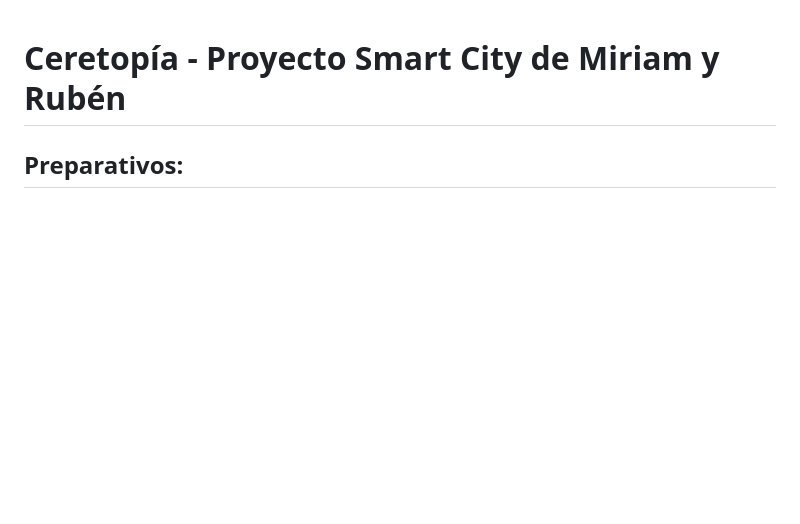
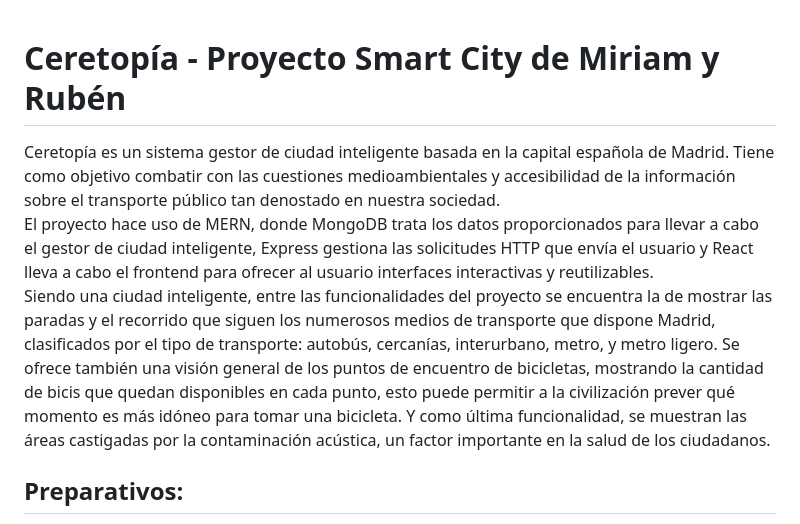
Before and after one commit to rubnium/SmartCity-v2-miriam-ruben, a Markdown page: README.md, the part around the change. GitHub-like rendering; blank space fills up the shorter version.

Commit message:
Añadido descripcion

```diff
--- a/README.md
+++ b/README.md
@@ -1,5 +1,8 @@
 # Ceretopía - Proyecto Smart City de Miriam y Rubén
-<!--TODO: añadir descripcion-->
+Ceretopía es un sistema gestor de ciudad inteligente basada en la capital española de Madrid. Tiene como objetivo combatir con las cuestiones medioambientales y accesibilidad de la información sobre el transporte público tan denostado en nuestra sociedad.
+El proyecto hace uso de MERN, donde MongoDB trata los datos proporcionados para llevar a cabo el gestor de ciudad inteligente, Express gestiona las solicitudes HTTP que envía el usuario y React lleva a cabo el frontend para ofrecer al usuario interfaces interactivas y reutilizables.
+Siendo una ciudad inteligente, entre las funcionalidades del proyecto se encuentra la de mostrar las paradas y el recorrido que siguen los numerosos medios de transporte que dispone Madrid, clasificados por el tipo de transporte: autobús, cercanías, interurbano, metro, y metro ligero. Se ofrece también una visión general de los puntos de encuentro de bicicletas, mostrando la cantidad de bicis que quedan disponibles en cada punto, esto puede permitir a la civilización prever qué momento es más idóneo para tomar una bicicleta. Y como última funcionalidad, se muestran las áreas castigadas por la contaminación acústica, un factor importante en la salud de los ciudadanos.
+
 
 ## Preparativos:
 1. Tener Docker (además del comando `docker-compose`) y Node.js (además de `npm`) instalados y operativos.
```
